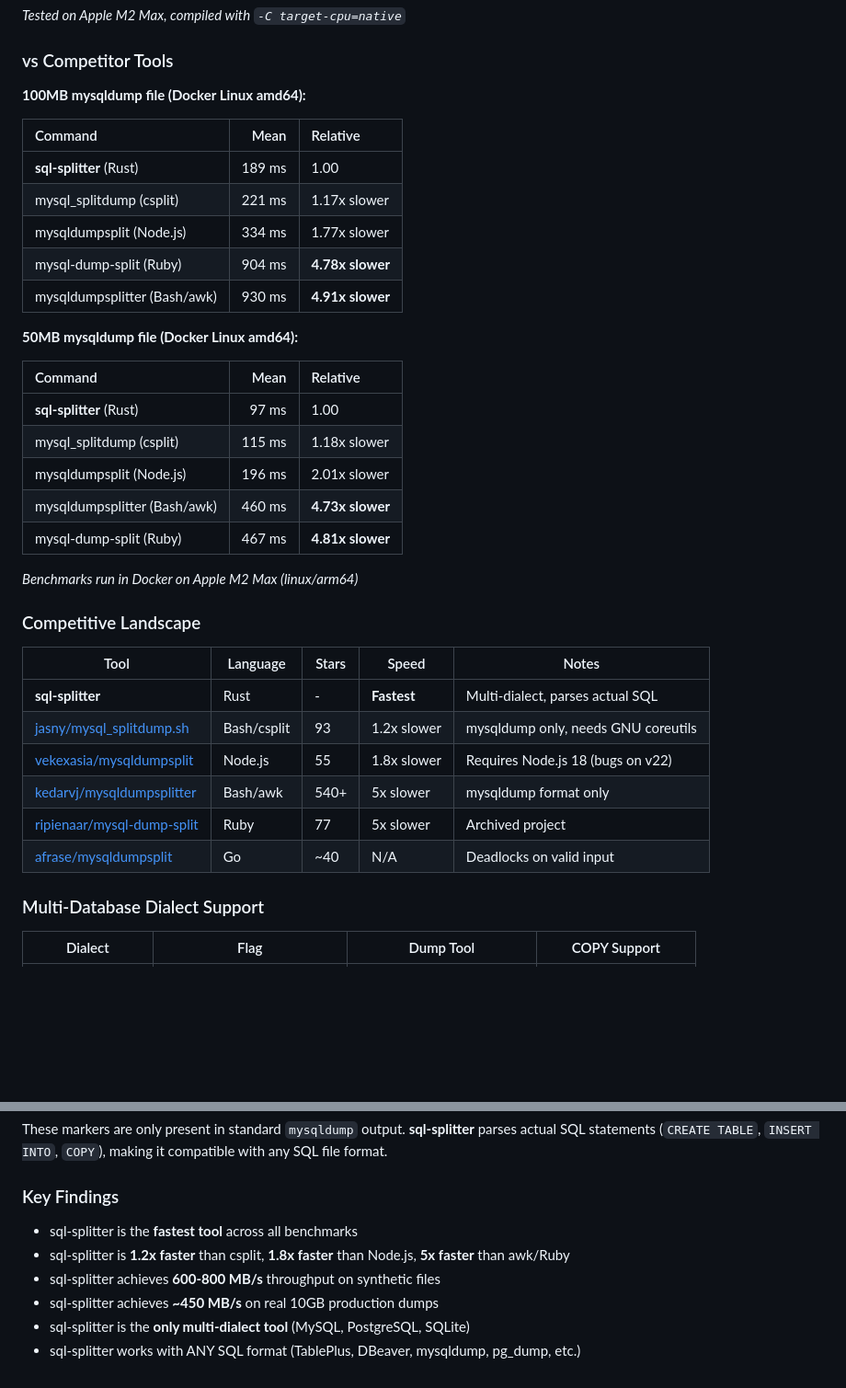
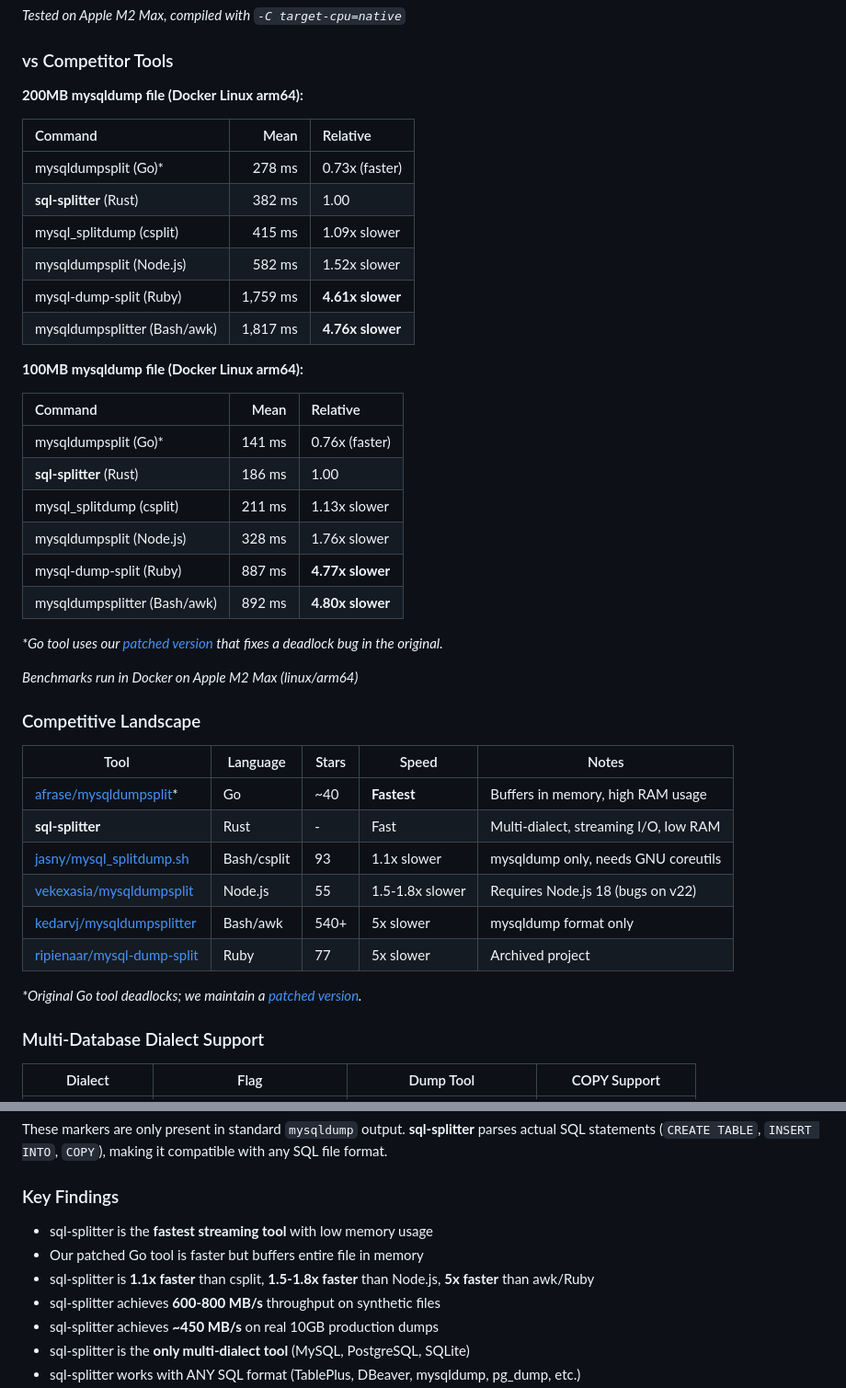
Before and after one commit to HelgeSverre/sql-splitter, a Markdown page: BENCHMARKS.md, 2 parts joined by grey strips. Shown: that part at 92% size. GitHub-like rendering; blank space fills up the shorter version.

Commit message:
docs(benchmarks): update results for arm64 and Go tool
- Switch benchmark baseline from 100MB amd64 to 200MB/100MB arm64
- Add mysqldumpsplit (Go) comparison showing 0.73-0.76x performance
- Update competitive landscape to reflect Go tool is fastest
- Add footnote explaining we maintain patched version
- Update key findings to note streaming vs memory tradeoffs

```diff
--- a/BENCHMARKS.md
+++ b/BENCHMARKS.md
@@ -18,25 +18,29 @@ Comprehensive benchmarking for sql-splitter.
 
 ### vs Competitor Tools
 
-**100MB mysqldump file (Docker Linux amd64):**
+**200MB mysqldump file (Docker Linux arm64):**
 
 | Command | Mean | Relative |
 |:--------|-----:|:---------|
-| **sql-splitter** (Rust) | 189 ms | 1.00 |
-| mysql_splitdump (csplit) | 221 ms | 1.17x slower |
-| mysqldumpsplit (Node.js) | 334 ms | 1.77x slower |
-| mysql-dump-split (Ruby) | 904 ms | **4.78x slower** |
-| mysqldumpsplitter (Bash/awk) | 930 ms | **4.91x slower** |
+| mysqldumpsplit (Go)* | 278 ms | 0.73x (faster) |
+| **sql-splitter** (Rust) | 382 ms | 1.00 |
+| mysql_splitdump (csplit) | 415 ms | 1.09x slower |
+| mysqldumpsplit (Node.js) | 582 ms | 1.52x slower |
+| mysql-dump-split (Ruby) | 1,759 ms | **4.61x slower** |
+| mysqldumpsplitter (Bash/awk) | 1,817 ms | **4.76x slower** |
 
-**50MB mysqldump file (Docker Linux amd64):**
+**100MB mysqldump file (Docker Linux arm64):**
 
 | Command | Mean | Relative |
 |:--------|-----:|:---------|
-| **sql-splitter** (Rust) | 97 ms | 1.00 |
-| mysql_splitdump (csplit) | 115 ms | 1.18x slower |
-| mysqldumpsplit (Node.js) | 196 ms | 2.01x slower |
-| mysqldumpsplitter (Bash/awk) | 460 ms | **4.73x slower** |
-| mysql-dump-split (Ruby) | 467 ms | **4.81x slower** |
+| mysqldumpsplit (Go)* | 141 ms | 0.76x (faster) |
+| **sql-splitter** (Rust) | 186 ms | 1.00 |
+| mysql_splitdump (csplit) | 211 ms | 1.13x slower |
+| mysqldumpsplit (Node.js) | 328 ms | 1.76x slower |
+| mysql-dump-split (Ruby) | 887 ms | **4.77x slower** |
+| mysqldumpsplitter (Bash/awk) | 892 ms | **4.80x slower** |
+
+*\*Go tool uses our [patched version](benches/mysqldumpsplit-go/) that fixes a deadlock bug in the original.*
 
 *Benchmarks run in Docker on Apple M2 Max (linux/arm64)*
 
@@ -44,12 +48,14 @@ Comprehensive benchmarking for sql-splitter.
 
 | Tool | Language | Stars | Speed | Notes |
 |------|----------|-------|-------|-------|
-| **sql-splitter** | Rust | - | **Fastest** | Multi-dialect, parses actual SQL |
-| [jasny/mysql_splitdump.sh](https://gist.github.com/jasny/1608062) | Bash/csplit | 93 | 1.2x slower | mysqldump only, needs GNU coreutils |
-| [vekexasia/mysqldumpsplit](https://github.com/vekexasia/mysqldumpsplit) | Node.js | 55 | 1.8x slower | Requires Node.js 18 (bugs on v22) |
+| [afrase/mysqldumpsplit](https://github.com/afrase/mysqldumpsplit)* | Go | ~40 | **Fastest** | Buffers in memory, high RAM usage |
+| **sql-splitter** | Rust | - | Fast | Multi-dialect, streaming I/O, low RAM |
+| [jasny/mysql_splitdump.sh](https://gist.github.com/jasny/1608062) | Bash/csplit | 93 | 1.1x slower | mysqldump only, needs GNU coreutils |
+| [vekexasia/mysqldumpsplit](https://github.com/vekexasia/mysqldumpsplit) | Node.js | 55 | 1.5-1.8x slower | Requires Node.js 18 (bugs on v22) |
 | [kedarvj/mysqldumpsplitter](https://github.com/kedarvj/mysqldumpsplitter) | Bash/awk | 540+ | 5x slower | mysqldump format only |
 | [ripienaar/mysql-dump-split](https://github.com/ripienaar/mysql-dump-split) | Ruby | 77 | 5x slower | Archived project |
-| [afrase/mysqldumpsplit](https://github.com/afrase/mysqldumpsplit) | Go | ~40 | N/A | Deadlocks on valid input |
+
+*\*Original Go tool deadlocks; we maintain a [patched version](benches/mysqldumpsplit-go/).*
 
 ### Multi-Database Dialect Support
 
@@ -78,8 +84,9 @@ These markers are only present in standard `mysqldump` output. **sql-splitter**
 
 ### Key Findings
 
-- sql-splitter is the **fastest tool** across all benchmarks
-- sql-splitter is **1.2x faster** than csplit, **1.8x faster** than Node.js, **5x faster** than awk/Ruby
+- sql-splitter is the **fastest streaming tool** with low memory usage
+- Our patched Go tool is faster but buffers entire file in memory
+- sql-splitter is **1.1x faster** than csplit, **1.5-1.8x faster** than Node.js, **5x faster** than awk/Ruby
 - sql-splitter achieves **600-800 MB/s** throughput on synthetic files
 - sql-splitter achieves **~450 MB/s** on real 10GB production dumps
 - sql-splitter is the **only multi-dialect tool** (MySQL, PostgreSQL, SQLite)
```
